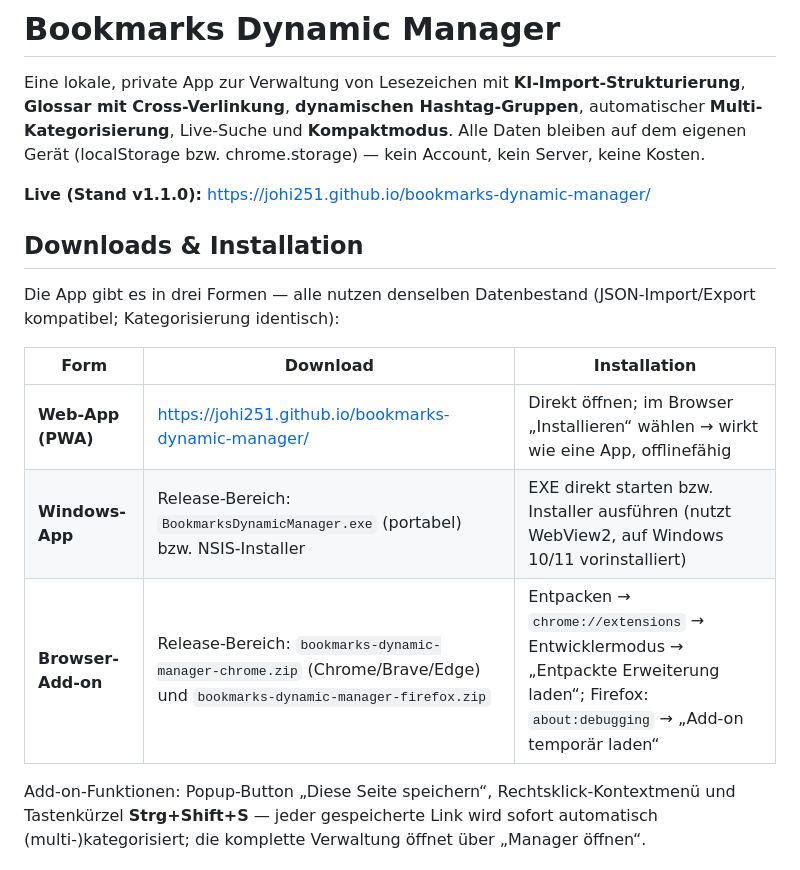
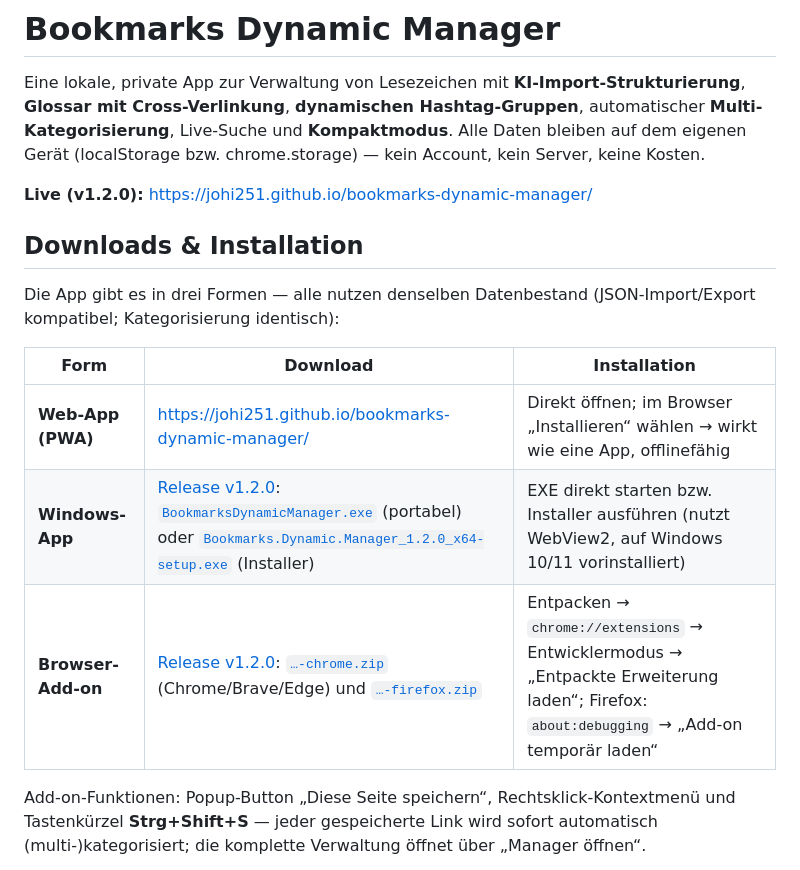
Before and after one commit to Johi251/bookmarks-dynamic-manager, a Markdown page: README.md, the part around the change. Rendered like a GitHub page.

Commit message:
docs: README-Download-Links auf Release v1.2.0

```diff
--- a/README.md
+++ b/README.md
@@ -5,7 +5,7 @@ Eine lokale, private App zur Verwaltung von Lesezeichen mit **KI-Import-Struktur
 **Multi-Kategorisierung**, Live-Suche und **Kompaktmodus**. Alle Daten bleiben auf dem
 eigenen Gerät (localStorage bzw. chrome.storage) — kein Account, kein Server, keine Kosten.
 
-**Live (Stand v1.1.0):** <https://johi251.github.io/bookmarks-dynamic-manager/>
+**Live (v1.2.0):** <https://johi251.github.io/bookmarks-dynamic-manager/>
 
 ## Downloads & Installation
 
@@ -15,8 +15,8 @@ kompatibel; Kategorisierung identisch):
 | Form | Download | Installation |
 |---|---|---|
 | **Web-App (PWA)** | <https://johi251.github.io/bookmarks-dynamic-manager/> | Direkt öffnen; im Browser „Installieren“ wählen → wirkt wie eine App, offlinefähig |
-| **Windows-App** | Release-Bereich: `BookmarksDynamicManager.exe` (portabel) bzw. NSIS-Installer | EXE direkt starten bzw. Installer ausführen (nutzt WebView2, auf Windows 10/11 vorinstalliert) |
-| **Browser-Add-on** | Release-Bereich: `bookmarks-dynamic-manager-chrome.zip` (Chrome/Brave/Edge) und `bookmarks-dynamic-manager-firefox.zip` | Entpacken → `chrome://extensions` → Entwicklermodus → „Entpackte Erweiterung laden“; Firefox: `about:debugging` → „Add-on temporär laden“ |
+| **Windows-App** | [Release v1.2.0](https://github.com/Johi251/bookmarks-dynamic-manager/releases/tag/v1.2.0): [`BookmarksDynamicManager.exe`](https://github.com/Johi251/bookmarks-dynamic-manager/releases/download/v1.2.0/BookmarksDynamicManager.exe) (portabel) oder [`Bookmarks.Dynamic.Manager_1.2.0_x64-setup.exe`](https://github.com/Johi251/bookmarks-dynamic-manager/releases/download/v1.2.0/Bookmarks.Dynamic.Manager_1.2.0_x64-setup.exe) (Installer) | EXE direkt starten bzw. Installer ausführen (nutzt WebView2, auf Windows 10/11 vorinstalliert) |
+| **Browser-Add-on** | [Release v1.2.0](https://github.com/Johi251/bookmarks-dynamic-manager/releases/tag/v1.2.0): [`…-chrome.zip`](https://github.com/Johi251/bookmarks-dynamic-manager/releases/download/v1.2.0/bookmarks-dynamic-manager-chrome.zip) (Chrome/Brave/Edge) und [`…-firefox.zip`](https://github.com/Johi251/bookmarks-dynamic-manager/releases/download/v1.2.0/bookmarks-dynamic-manager-firefox.zip) | Entpacken → `chrome://extensions` → Entwicklermodus → „Entpackte Erweiterung laden“; Firefox: `about:debugging` → „Add-on temporär laden“ |
 
 Add-on-Funktionen: Popup-Button „Diese Seite speichern“, Rechtsklick-Kontextmenü
 und Tastenkürzel **Strg+Shift+S** — jeder gespeicherte Link wird sofort automatisch
```
